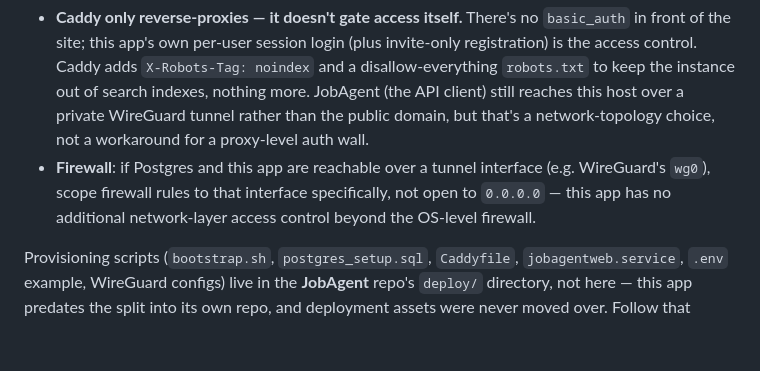
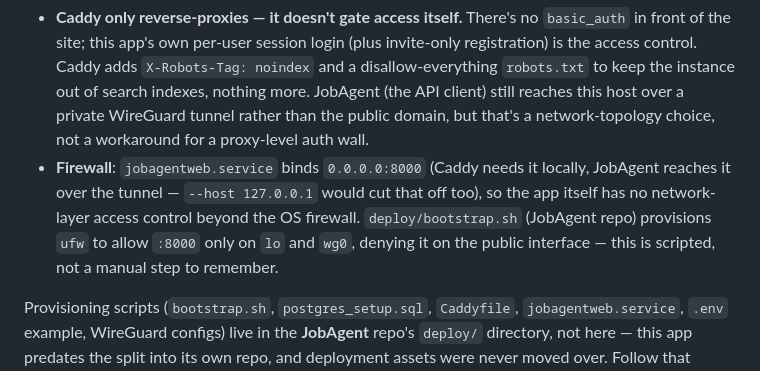
Before and after one commit to BaranskiTomasz/JobAgentWeb, a Markdown page: README.md, the part around the change. Drawn GitHub-style; blank space fills up the shorter version.

Commit message:
Point the firewall doc at bootstrap.sh's now-automated ufw step
The note was prose advice with nothing enforcing it; deploy/bootstrap.sh
(JobAgent repo) now actually provisions ufw itself. Doc updated to say so
rather than restate the advice.

```diff
--- a/README.md
+++ b/README.md
@@ -100,7 +100,7 @@ Every per-user router scopes its queries by `user_id` from the session — there
 The reference deployment runs on a single VPS: this app under `uvicorn` (systemd unit `jobagentweb.service`), Postgres locally, and Caddy in front for TLS. Two details matter beyond the basics:
 
 - **Caddy only reverse-proxies — it doesn't gate access itself.** There's no `basic_auth` in front of the site; this app's own per-user session login (plus invite-only registration) is the access control. Caddy adds `X-Robots-Tag: noindex` and a disallow-everything `robots.txt` to keep the instance out of search indexes, nothing more. JobAgent (the API client) still reaches this host over a private WireGuard tunnel rather than the public domain, but that's a network-topology choice, not a workaround for a proxy-level auth wall.
-- **Firewall**: if Postgres and this app are reachable over a tunnel interface (e.g. WireGuard's `wg0`), scope firewall rules to that interface specifically, not open to `0.0.0.0` — this app has no additional network-layer access control beyond the OS-level firewall.
+- **Firewall**: `jobagentweb.service` binds `0.0.0.0:8000` (Caddy needs it locally, JobAgent reaches it over the tunnel — `--host 127.0.0.1` would cut that off too), so the app itself has no network-layer access control beyond the OS firewall. `deploy/bootstrap.sh` (JobAgent repo) provisions `ufw` to allow `:8000` only on `lo` and `wg0`, denying it on the public interface — this is scripted, not a manual step to remember.
 
 Provisioning scripts (`bootstrap.sh`, `postgres_setup.sql`, `Caddyfile`, `jobagentweb.service`, `.env` example, WireGuard configs) live in the **JobAgent** repo's `deploy/` directory, not here — this app predates the split into its own repo, and deployment assets were never moved over. Follow that repo's `deploy/bootstrap.sh` for a fresh VPS setup; it clones this repo (`JobAgentWeb.git`) to `/opt/jobagentweb` and installs the matching systemd unit.
 
```
